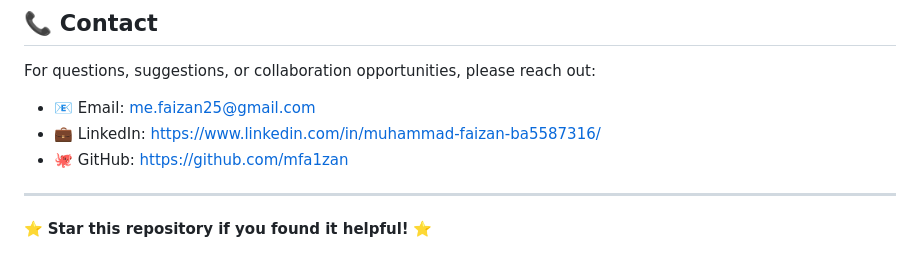
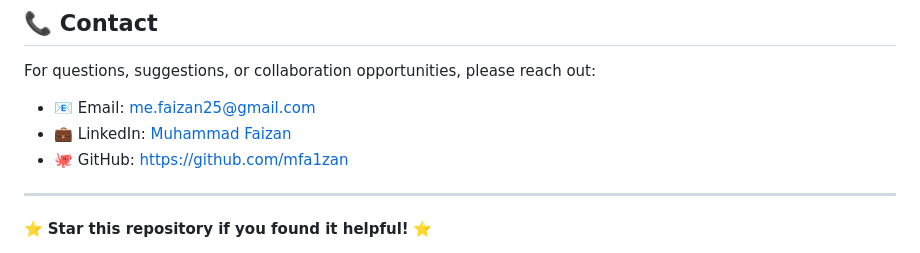
Before and after one commit to mfa1zan/deepfake-detection, a Markdown page: README.md, the part around the change. Rendered like a GitHub page.

Commit message:
Update README.md for linkedin

```diff
--- a/README.md
+++ b/README.md
@@ -170,7 +170,7 @@ This project is licensed under the MIT License - see the [LICENSE](LICENSE) file
 For questions, suggestions, or collaboration opportunities, please reach out:
 
 - 📧 Email: me.faizan25@gmail.com
-- 💼 LinkedIn: https://www.linkedin.com/in/muhammad-faizan-ba5587316/
+- 💼 LinkedIn: [Muhammad Faizan](https://www.linkedin.com/in/muhammad-faizan-me/)
 - 🐙 GitHub: https://github.com/mfa1zan
 
 ---
```
